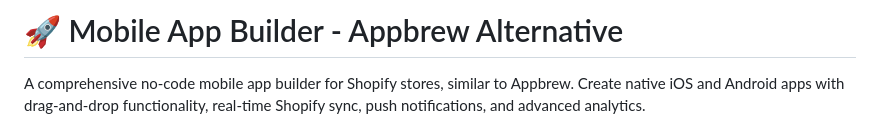
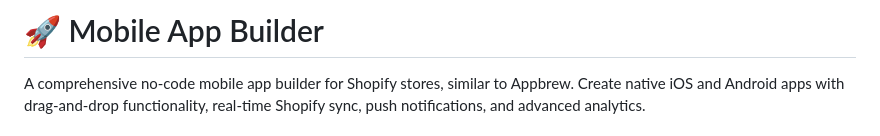
Before and after one commit to voyageeyewear/mobile-app-builder, a Markdown page: README.md, the part around the change. Drawn GitHub-style.

```diff
--- a/README.md
+++ b/README.md
@@ -1,4 +1,4 @@
-# 🚀 Mobile App Builder - Appbrew Alternative
+# 🚀 Mobile App Builder
 
 A comprehensive no-code mobile app builder for Shopify stores, similar to Appbrew. Create native iOS and Android apps with drag-and-drop functionality, real-time Shopify sync, push notifications, and advanced analytics.
 
```
